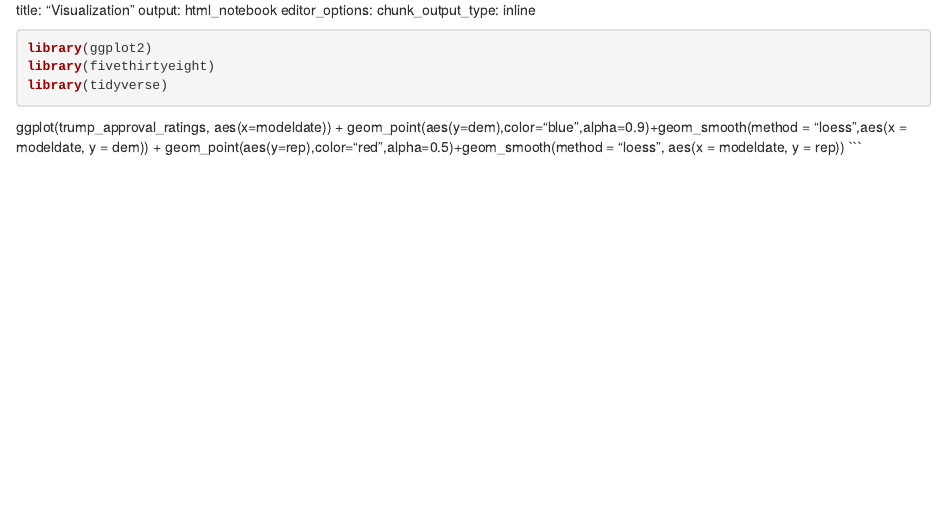
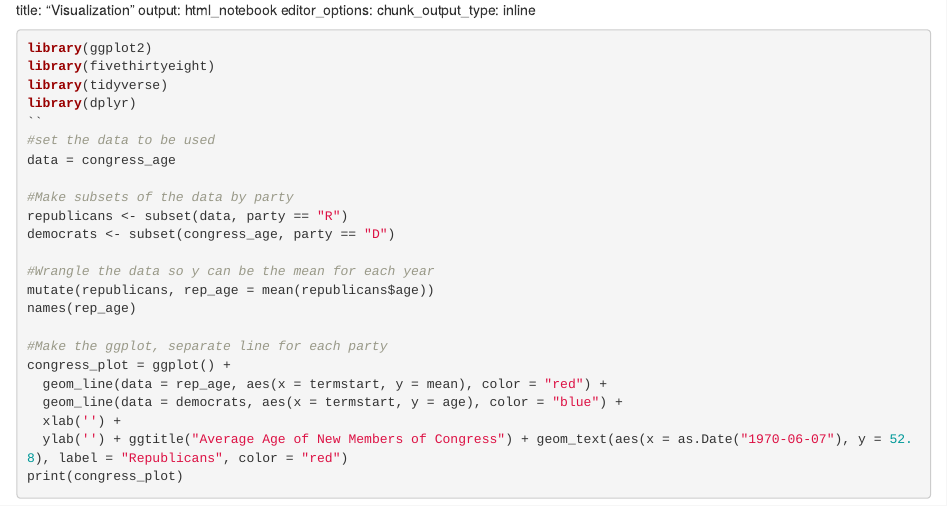
Before and after one commit to hawk5963/Code-that-kinda-should-be-usable, an R Markdown document (usable.Rmd): the page in a window 1100 px wide, from its top. Rendered offline with R 4.5, knitr and Pandoc, with nearby package versions; the code chunks are not run, so their results and figures are left out.

Commit message:
This somewhat works, but there is still weird behavior
I tried mutating the democrats data with the exact same code as the republicans (which worked) and only changed the necessary names, and it did not mutate the same way.

````diff
--- a/usable.Rmd
+++ b/usable.Rmd
@@ -8,6 +8,23 @@ editor_options:
 library(ggplot2)
 library(fivethirtyeight)
 library(tidyverse)
-```
-ggplot(trump_approval_ratings, aes(x=modeldate)) + geom_point(aes(y=dem),color="blue",alpha=0.9)+geom_smooth(method = "loess",aes(x = modeldate, y = dem)) + geom_point(aes(y=rep),color="red",alpha=0.5)+geom_smooth(method = "loess", aes(x = modeldate, y = rep))
-```
+library(dplyr)
+``
+#set the data to be used
+data = congress_age
+
+#Make subsets of the data by party
+republicans <- subset(data, party == "R")
+democrats <- subset(congress_age, party == "D")
+
+#Wrangle the data so y can be the mean for each year
+mutate(republicans, rep_age = mean(republicans$age))
+names(rep_age)
+
+#Make the ggplot, separate line for each party
+congress_plot = ggplot() +
+  geom_line(data = rep_age, aes(x = termstart, y = mean), color = "red") +
+  geom_line(data = democrats, aes(x = termstart, y = age), color = "blue") +
+  xlab('') +
+  ylab('') + ggtitle("Average Age of New Members of Congress") + geom_text(aes(x = as.Date("1970-06-07"), y = 52.8), label = "Republicans", color = "red")
+print(congress_plot)
````
